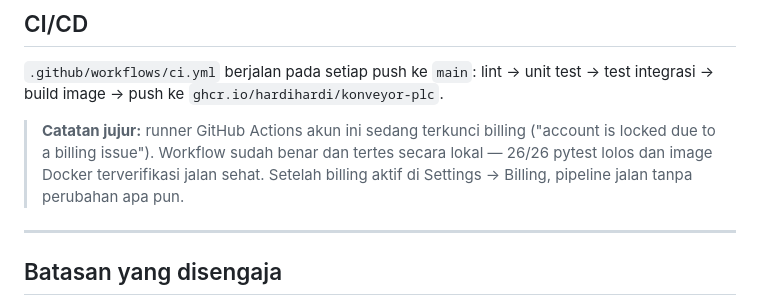
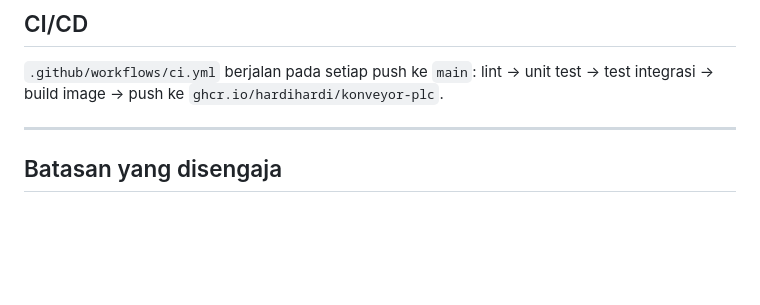
Before and after one commit to hardihardi/konveyor-plc, a Markdown page: README.md, the part around the change. GitHub-like rendering; blank space fills up the shorter version.

Commit message:
README: hapus catatan status billing CI

```diff
--- a/README.md
+++ b/README.md
@@ -192,8 +192,6 @@ Import kedua file `plc/*.scl` ke TIA Portal (S7-1200), lalu petakan I/O:
 
 `.github/workflows/ci.yml` berjalan pada setiap push ke `main`: lint → unit test → test integrasi → build image → push ke `ghcr.io/hardihardi/konveyor-plc`.
 
-> **Catatan jujur:** runner GitHub Actions akun ini sedang terkunci billing ("account is locked due to a billing issue"). Workflow sudah benar dan tertes secara lokal — 26/26 pytest lolos dan image Docker terverifikasi jalan sehat. Setelah billing aktif di Settings → Billing, pipeline jalan tanpa perubahan apa pun.
-
 ---
 
 ## Batasan yang disengaja
```
